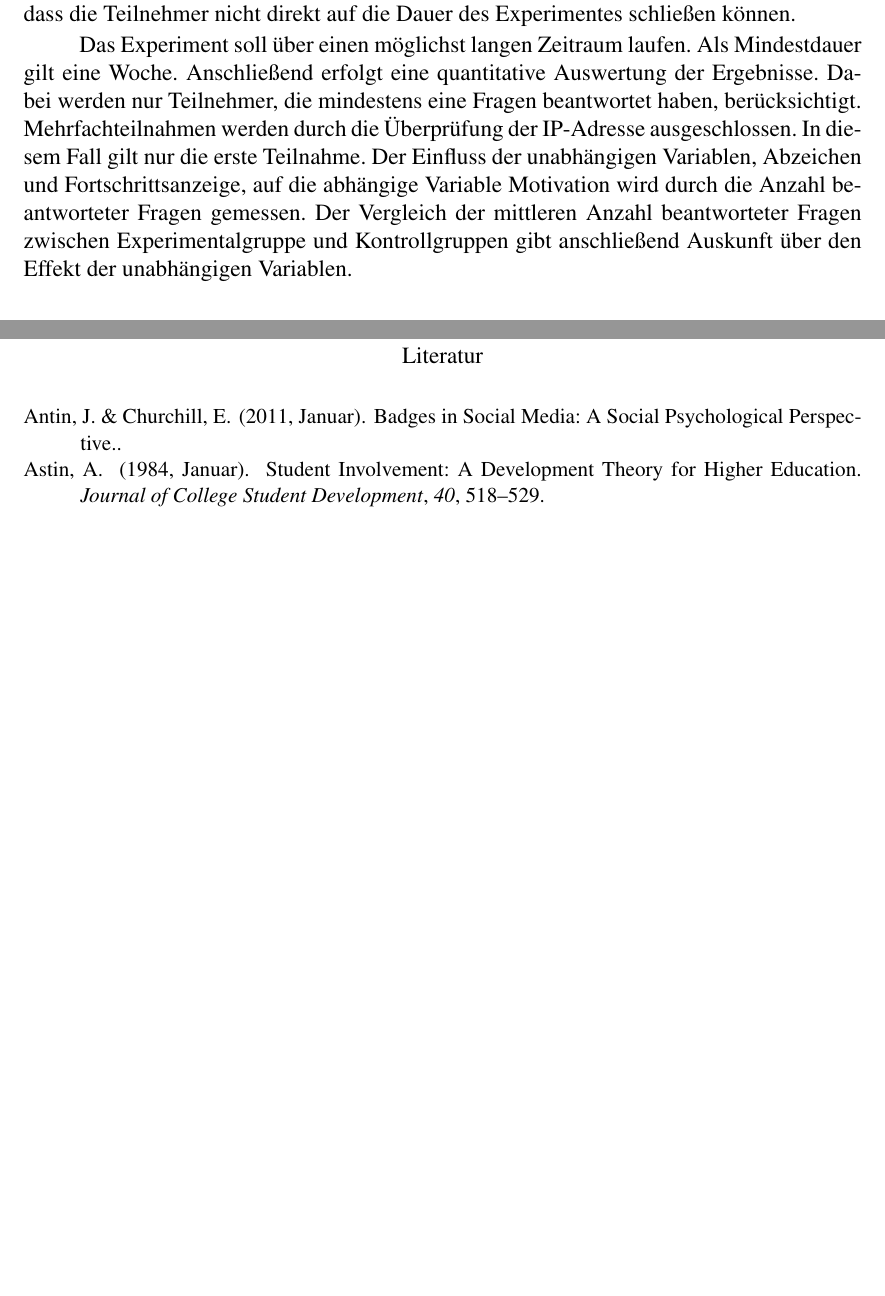
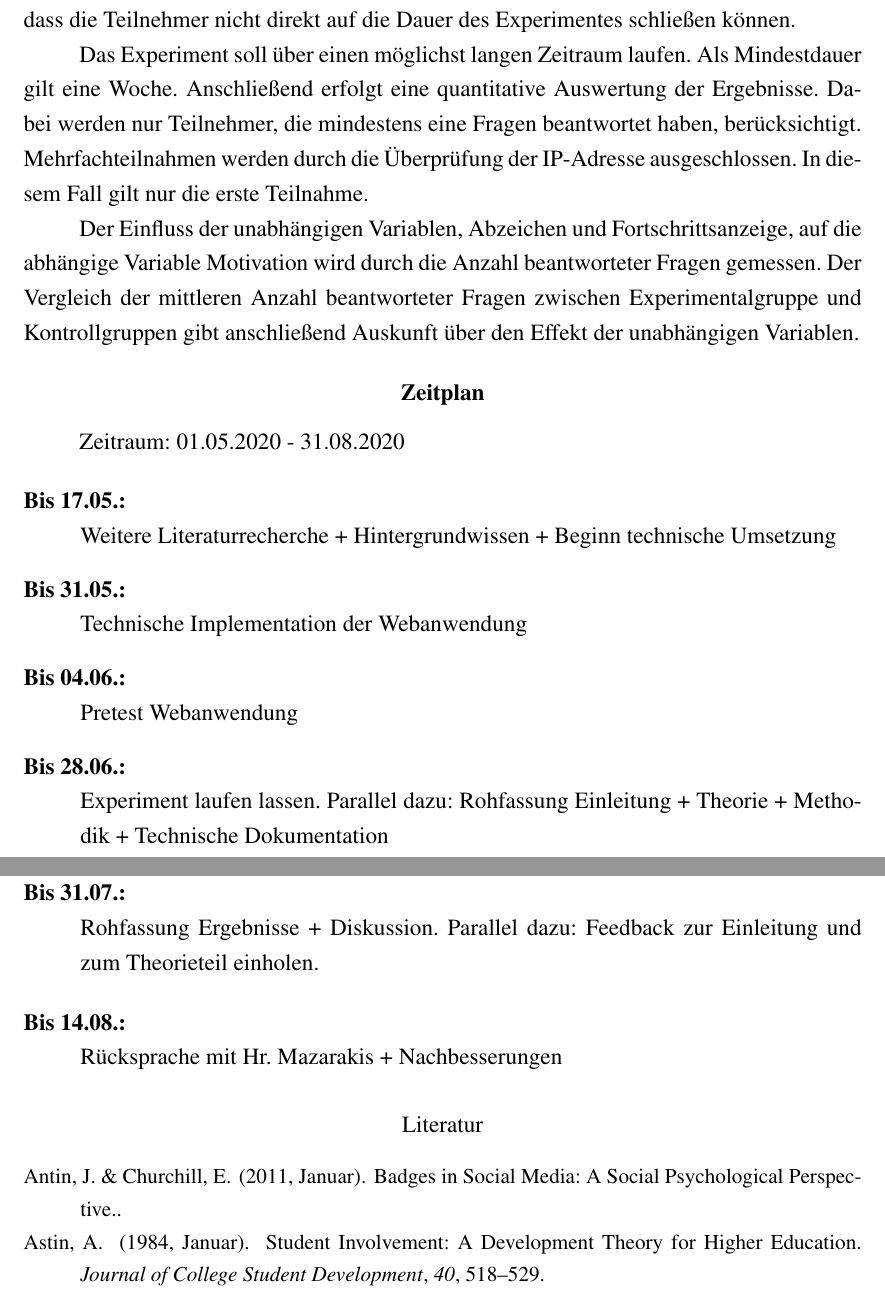
Before and after one commit to M0r13n/Expose, a LaTeX paper (main.tex): two parts of pages 5 and 6 of 7 before the commit and two parts of pages 7 and 8 of 10 after it, joined at a grey line, cut so that both start at the same text, the shorter picture padded with empty space. Compiled offline with pdfLaTeX.

Commit message:
Bli bla blub -  ich fahre in den club

```diff
--- a/main.tex
+++ b/main.tex
@@ -10,6 +10,7 @@
 \usepackage{amsmath}
 \usepackage{graphicx}
 \usepackage{mathptmx} % Für Times New Roman Font
+\usepackage[onehalfspacing]{setspace} % Für 1,5x fachen Zeilenabstand
 \usepackage[colorinlistoftodos]{todonotes}
 
 \setlength {\marginparwidth }{2cm}
@@ -112,9 +122,23 @@ Das Spielelement Abzeichen wird durch fünf verschiedene Abzeichen realisiert. D
 
 Das Spielelement Fortschrittsanzeige wird durch einen Balken in der oberen, linken Ecke des Konsolenfensters realisiert. Dieser wird abhängig von der Anzahl beantworteter Fragen gefüllt. Dieser wird aber nur in zufälligen Abständen aktualisiert. Dies stellt sicher, dass die Teilnehmer nicht direkt auf die Dauer des Experimentes schließen können.
 
-Das Experiment soll über einen möglichst langen Zeitraum laufen. Als Mindestdauer gilt eine Woche. Anschließend erfolgt eine quantitative Auswertung der Ergebnisse. Dabei werden nur Teilnehmer, die mindestens eine Fragen beantwortet haben, berücksichtigt. Mehrfachteilnahmen werden durch die Überprüfung der IP-Adresse ausgeschlossen. In diesem Fall gilt nur die erste Teilnahme. Der Einfluss der unabhängigen Variablen, Abzeichen und Fortschrittsanzeige, auf die abhängige Variable Motivation wird durch die Anzahl beantworteter Fragen gemessen. Der Vergleich der mittleren Anzahl beantworteter Fragen zwischen Experimentalgruppe und Kontrollgruppen gibt anschließend Auskunft über den Effekt der unabhängigen Variablen.
+Das Experiment soll über einen möglichst langen Zeitraum laufen. Als Mindestdauer gilt eine Woche. Anschließend erfolgt eine quantitative Auswertung der Ergebnisse. Dabei werden nur Teilnehmer, die mindestens eine Fragen beantwortet haben, berücksichtigt. Mehrfachteilnahmen werden durch die Überprüfung der IP-Adresse ausgeschlossen. In diesem Fall gilt nur die erste Teilnahme.
 
+Der Einfluss der unabhängigen Variablen, Abzeichen und Fortschrittsanzeige, auf die abhängige Variable Motivation wird durch die Anzahl beantworteter Fragen gemessen. Der Vergleich der mittleren Anzahl beantworteter Fragen zwischen Experimentalgruppe und Kontrollgruppen gibt anschließend Auskunft über den Effekt der unabhängigen Variablen.
 
+\section{Zeitplan}
+
+Zeitraum: 01.05.2020 - 31.08.2020
+
+\begin{description}
+\item[Bis 17.05.:]\hfill \\ Weitere Literaturrecherche + Hintergrundwissen + Beginn technische Umsetzung
+\item[Bis 31.05.:]\hfill \\ Technische Implementation der Webanwendung
+\item[Bis 04.06.:]\hfill \\ Pretest Webanwendung
+\item[Bis 28.06.:]\hfill \\ Experiment laufen lassen. Parallel dazu: Rohfassung Einleitung + Theorie + Methodik + Technische Dokumentation
+\item[Bis 31.07.:]\hfill \\ Rohfassung Ergebnisse + Diskussion. Parallel dazu: Feedback zur Einleitung und zum Theorieteil einholen.
+\item[Bis 14.08.:]\hfill \\  Rücksprache mit Hr. Mazarakis + Nachbesserungen
+
+\end{description}
 
 \bibliography{expose}
 
```
Also changed, not shown: main.tex (13 more changed lines).
